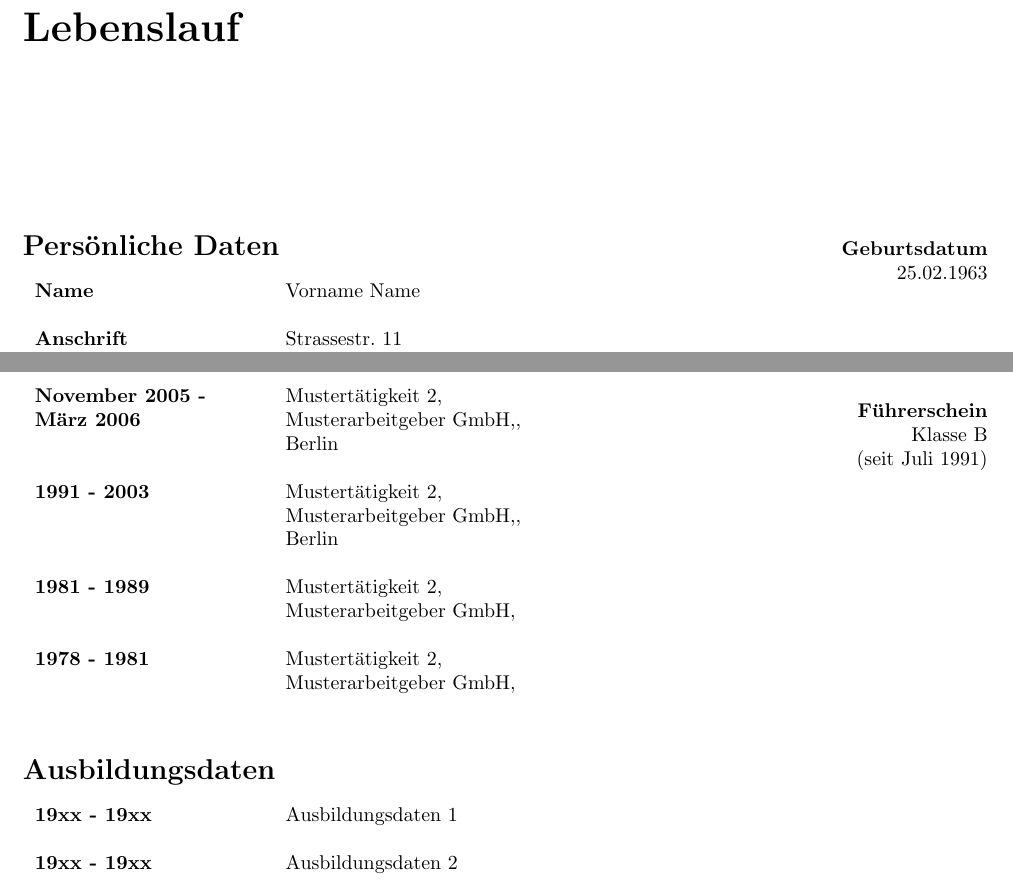
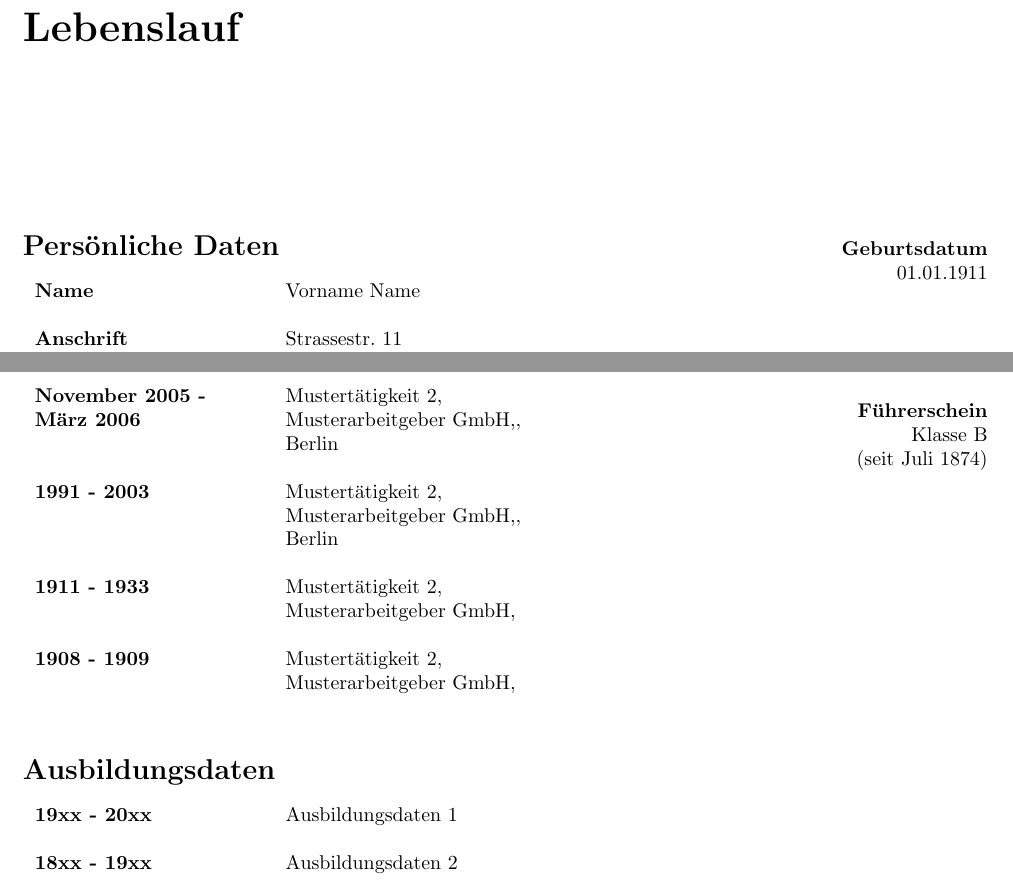
Before and after one commit to cntrl/Latex, a LaTeX CV (Bewerbung/Lebenslauf.tex): two parts of the page, joined at a grey line, cut so that both start at the same text. Compiled offline with pdfLaTeX.

Commit message:
minor changes

```diff
--- a/Bewerbung/Lebenslauf.tex
+++ b/Bewerbung/Lebenslauf.tex
@@ -49,10 +49,10 @@
   											 & Musterarbeitgeber GmbH,, \\
   											 & Berlin  \\
   											 & \\
-\textbf{1981 - 1989}						 & Mustertätigkeit 2,  \\
+\textbf{1911 - 1933}						 & Mustertätigkeit 2,  \\
   											 & Musterarbeitgeber GmbH, \\
   											 & \\
-\textbf{1978 - 1981}						 & Mustertätigkeit 2,  \\
+\textbf{1908 - 1909}						 & Mustertätigkeit 2,  \\
   											 & Musterarbeitgeber GmbH, \\
 
 \end{tabular}\\
@@ -62,16 +62,16 @@
 
 \begin{tabular}{p{4cm}l}
 
-\textbf{19xx - 19xx}						 & Ausbildungsdaten 1  \\
+\textbf{19xx - 20xx}						 & Ausbildungsdaten 1  \\
 											 & \\
-\textbf{19xx - 19xx}						 & Ausbildungsdaten 2 \\
+\textbf{18xx - 19xx}						 & Ausbildungsdaten 2 \\
 
 \end{tabular}
 \end{minipage}\hspace{2.5 cm}
 \begin{minipage}[t]{0.4\textwidth}
 \begin{flushright}
 \textbf{Geburtsdatum}\\
-	25.02.1963\\\vspace{2 cm}
+	01.01.1911\\\vspace{2 cm}
 
 	\textbf{Geburtsort}\\
 	Bangkok
@@ -87,7 +87,7 @@
 
 	\textbf{Führerschein}\\
 	Klasse B\\
-	(seit Juli 1991)\\
+	(seit Juli 1874)\\
 \end{flushright}
 \end{minipage}
 \end{document}
```
